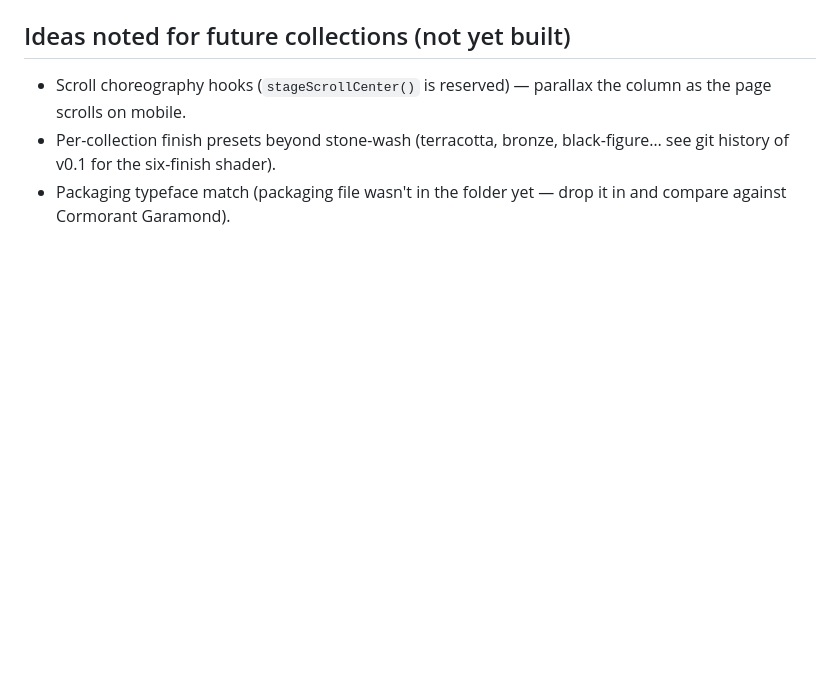
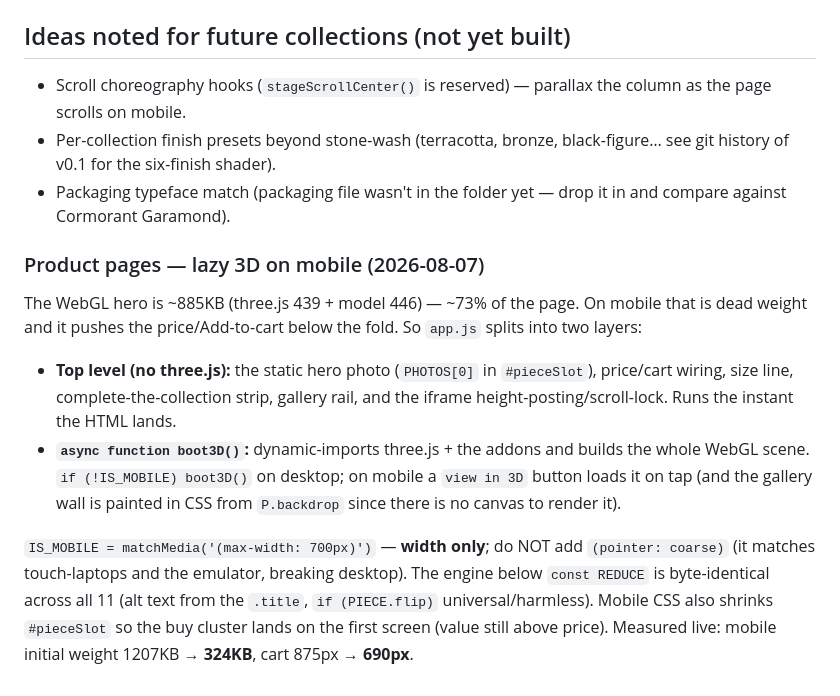
Before and after one commit to Clayburton/gorgon-collection, a Markdown page: COLLECTION-PLAYBOOK.md, the part around the change. Rendered like a GitHub page; blank space fills up the shorter version.

Commit message:
playbook: document the mobile lazy-3D product-page pattern
Co-Authored-By: Claude Opus 5 <noreply@anthropic.com>

```diff
--- a/COLLECTION-PLAYBOOK.md
+++ b/COLLECTION-PLAYBOOK.md
@@ -403,3 +403,24 @@ WP product page via its own `wordpress-embed.html`. Clone `baroque/` and swap:
   black-figure… see git history of v0.1 for the six-finish shader).
 - Packaging typeface match (packaging file wasn't in the folder yet — drop it
   in and compare against Cormorant Garamond).
+
+### Product pages — lazy 3D on mobile (2026-08-07)
+
+The WebGL hero is ~885KB (three.js 439 + model 446) — ~73% of the page. On
+mobile that is dead weight and it pushes the price/Add-to-cart below the fold.
+So `app.js` splits into two layers:
+
+- **Top level (no three.js):** the static hero photo (`PHOTOS[0]` in `#pieceSlot`),
+  price/cart wiring, size line, complete-the-collection strip, gallery rail, and
+  the iframe height-posting/scroll-lock. Runs the instant the HTML lands.
+- **`async function boot3D()`:** dynamic-imports three.js + the addons and builds
+  the whole WebGL scene. `if (!IS_MOBILE) boot3D()` on desktop; on mobile a
+  `view in 3D` button loads it on tap (and the gallery wall is painted in CSS
+  from `P.backdrop` since there is no canvas to render it).
+
+`IS_MOBILE = matchMedia('(max-width: 700px)')` — **width only**; do NOT add
+`(pointer: coarse)` (it matches touch-laptops and the emulator, breaking desktop).
+The engine below `const REDUCE` is byte-identical across all 11 (alt text from the
+`.title`, `if (PIECE.flip)` universal/harmless). Mobile CSS also shrinks
+`#pieceSlot` so the buy cluster lands on the first screen (value still above price).
+Measured live: mobile initial weight 1207KB → **324KB**, cart 875px → **690px**.
```
